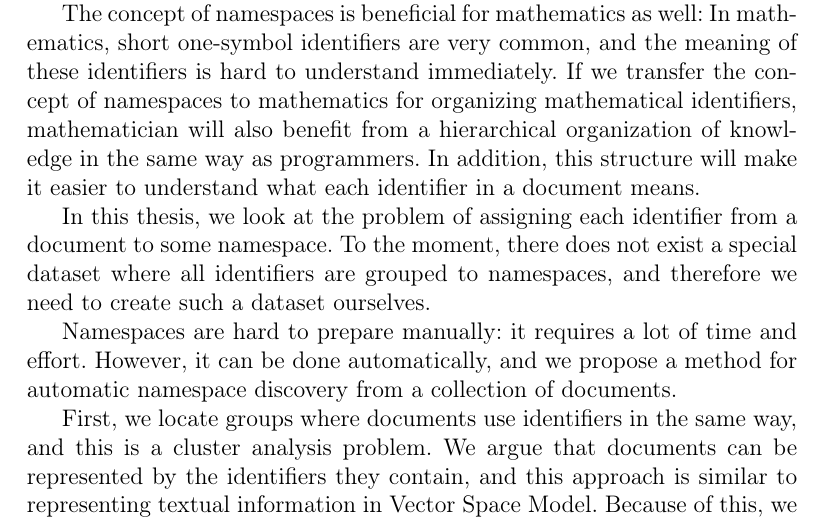
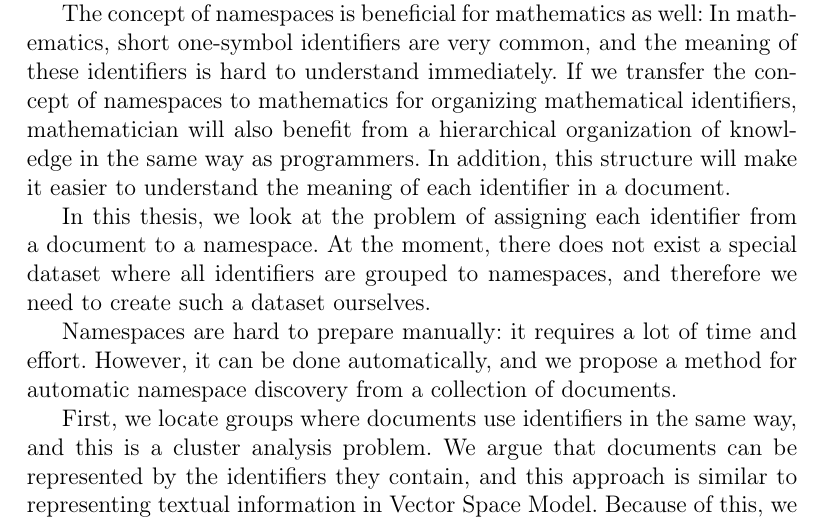
Before and after one commit to alexeygrigorev/namespacediscovery, a LaTeX thesis (thesis/thesis.tex, which reads thesis/00abstract.tex): part of page 3 of 82, cut so that both start at the same text. Compiled offline with pdfLaTeX.

```diff
--- a/thesis/00abstract.tex
+++ b/thesis/00abstract.tex
@@ -13,12 +13,12 @@
 If we transfer the concept of namespaces to mathematics for organizing mathematical identifiers,
 mathematician will also benefit from a hierarchical organization of
 knowledge in the same way as programmers. In addition, this structure
-will make it easier to understand what each identifier in a document means.
+will make it easier to understand the meaning of each identifier in a document.
 
 
 % Goal
 In this thesis, we look at the problem of assigning each identifier from a document
-to some namespace. To the moment, there does not exist a special dataset where
+to a namespace. At the moment, there does not exist a special dataset where
 all identifiers are grouped to namespaces, and therefore we need to create
 such a dataset ourselves.
 
```
